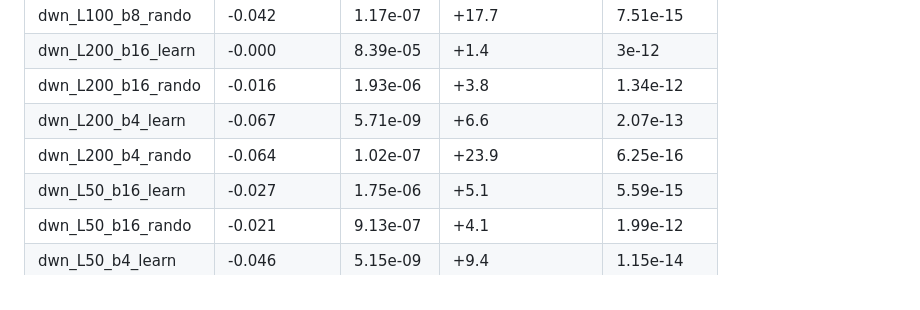
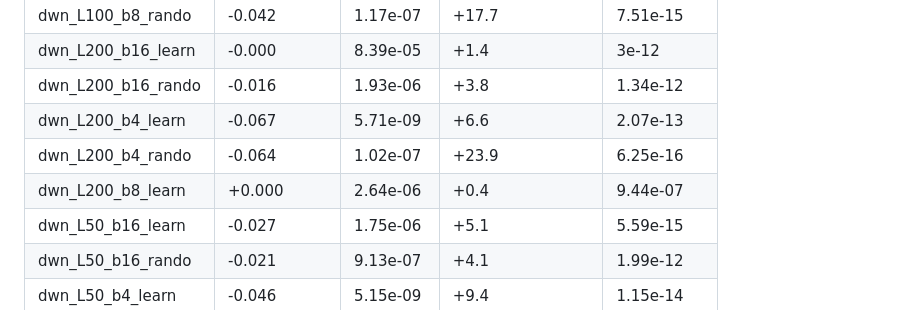
Before and after one commit to chaithr45/Final_year_proj, a Markdown page: results/tables/inner_cv_tests.md, the part around the change. Rendered like a GitHub page.

```diff
--- a/results/tables/inner_cv_tests.md
+++ b/results/tables/inner_cv_tests.md
@@ -13,6 +13,7 @@
 | dwn_L200_b16_rando | -0.016 | 1.93e-06 | +3.8 | 1.34e-12 |
 | dwn_L200_b4_learn | -0.067 | 5.71e-09 | +6.6 | 2.07e-13 |
 | dwn_L200_b4_rando | -0.064 | 1.02e-07 | +23.9 | 6.25e-16 |
+| dwn_L200_b8_learn | +0.000 | 2.64e-06 | +0.4 | 9.44e-07 |
 | dwn_L50_b16_learn | -0.027 | 1.75e-06 | +5.1 | 5.59e-15 |
 | dwn_L50_b16_rando | -0.021 | 9.13e-07 | +4.1 | 1.99e-12 |
 | dwn_L50_b4_learn | -0.046 | 5.15e-09 | +9.4 | 1.15e-14 |
```
Also changed, not shown: results/tables/inner_cv.md (+1 -0 lines), results/figures/n7_feature_usage.png (added), results/figures/pareto_inner_cv.png, 9 other files.
